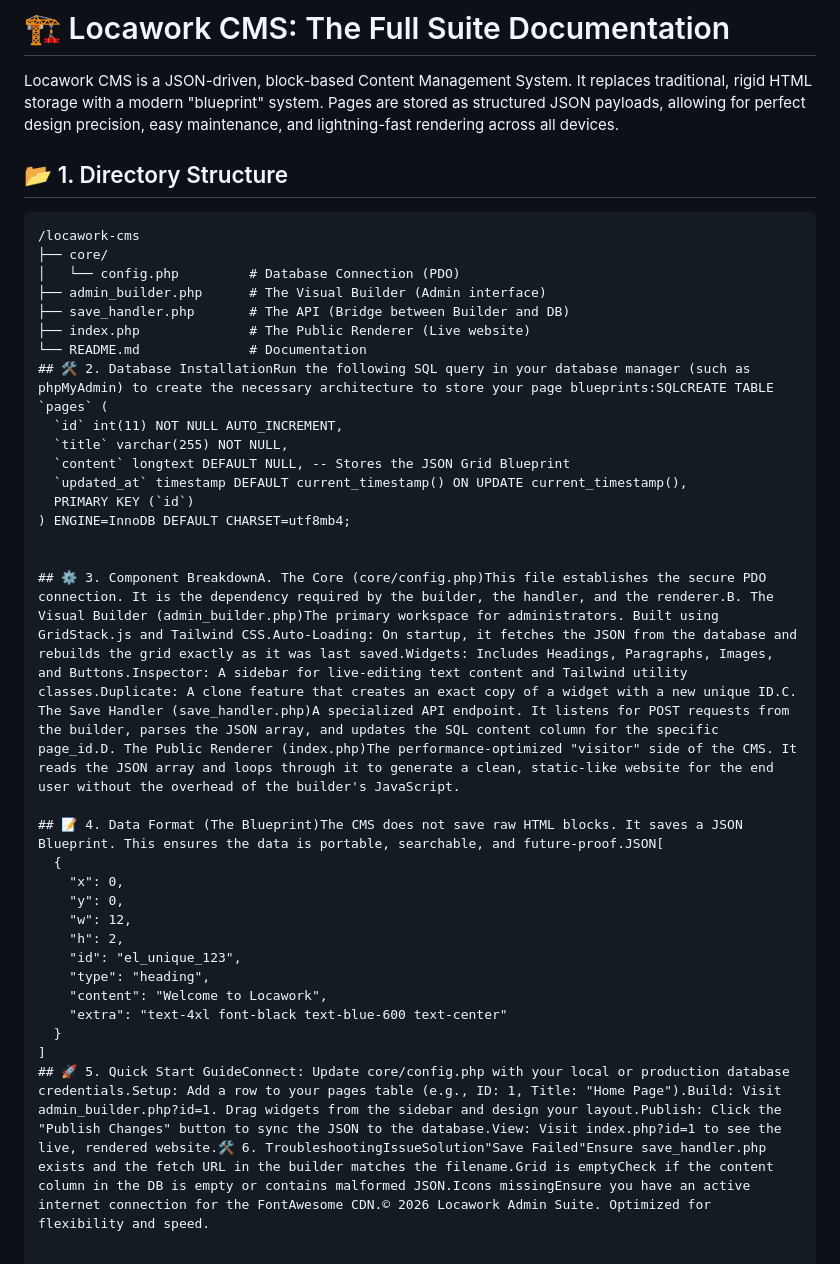
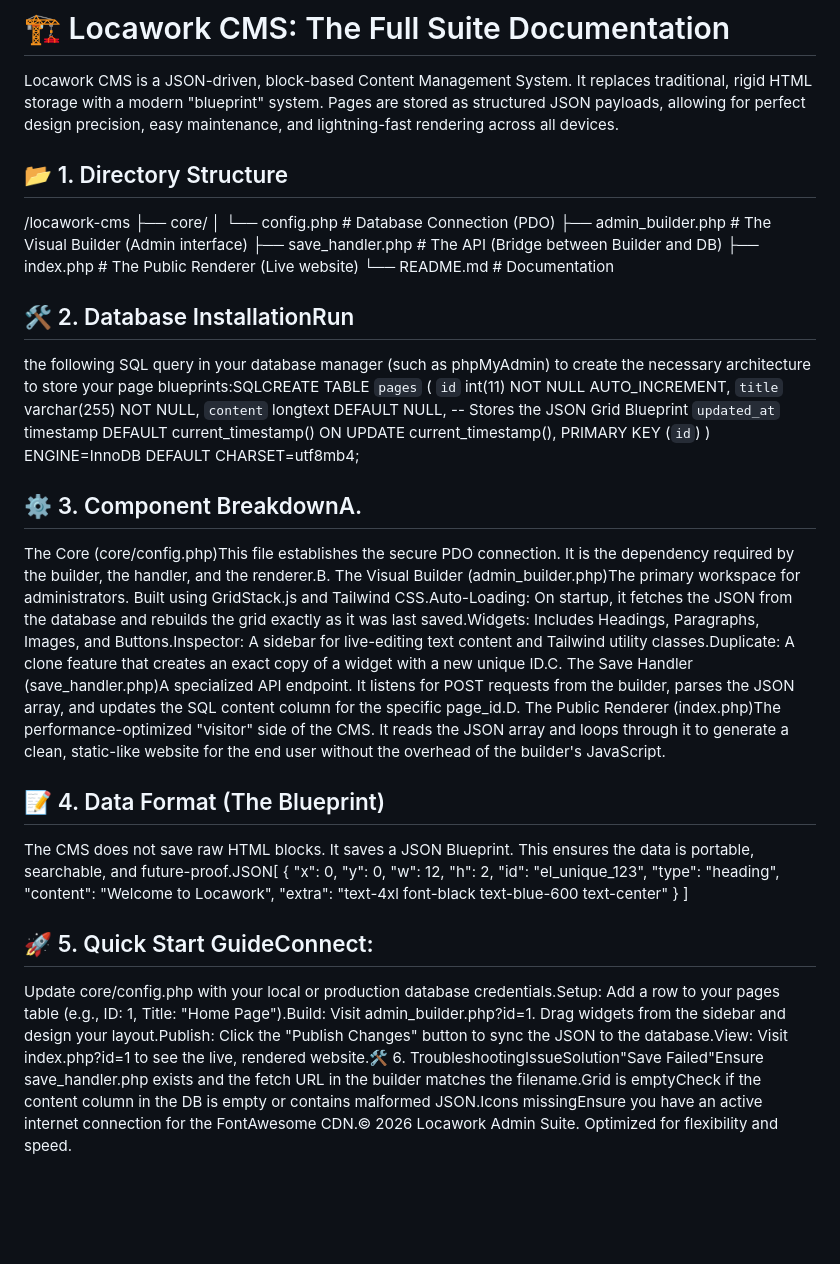
Before and after one commit to andreasplado/Loca-CMS, a Markdown page: README.md, the part around the change. GitHub-like rendering; blank space fills up the shorter version.

Commit message:
Upating README.md

````diff
--- a/README.md
+++ b/README.md
@@ -4,9 +4,9 @@ Locawork CMS is a JSON-driven, block-based Content Management System. It replace
 
 
 
+
 ## 📂 1. Directory Structure
 
-```text
 /locawork-cms
 ├── core/
 │   └── config.php         # Database Connection (PDO)
@@ -14,7 +14,8 @@ Locawork CMS is a JSON-driven, block-based Content Management System. It replace
 ├── save_handler.php       # The API (Bridge between Builder and DB)
 ├── index.php              # The Public Renderer (Live website)
 └── README.md              # Documentation
-## 🛠️ 2. Database InstallationRun the following SQL query in your database manager (such as phpMyAdmin) to create the necessary architecture to store your page blueprints:SQLCREATE TABLE `pages` (
+## 🛠️ 2. Database InstallationRun
+the following SQL query in your database manager (such as phpMyAdmin) to create the necessary architecture to store your page blueprints:SQLCREATE TABLE `pages` (
   `id` int(11) NOT NULL AUTO_INCREMENT,
   `title` varchar(255) NOT NULL,
   `content` longtext DEFAULT NULL, -- Stores the JSON Grid Blueprint
@@ -23,9 +24,11 @@ Locawork CMS is a JSON-driven, block-based Content Management System. It replace
 ) ENGINE=InnoDB DEFAULT CHARSET=utf8mb4;
 
 
-## ⚙️ 3. Component BreakdownA. The Core (core/config.php)This file establishes the secure PDO connection. It is the dependency required by the builder, the handler, and the renderer.B. The Visual Builder (admin_builder.php)The primary workspace for administrators. Built using GridStack.js and Tailwind CSS.Auto-Loading: On startup, it fetches the JSON from the database and rebuilds the grid exactly as it was last saved.Widgets: Includes Headings, Paragraphs, Images, and Buttons.Inspector: A sidebar for live-editing text content and Tailwind utility classes.Duplicate: A clone feature that creates an exact copy of a widget with a new unique ID.C. The Save Handler (save_handler.php)A specialized API endpoint. It listens for POST requests from the builder, parses the JSON array, and updates the SQL content column for the specific page_id.D. The Public Renderer (index.php)The performance-optimized "visitor" side of the CMS. It reads the JSON array and loops through it to generate a clean, static-like website for the end user without the overhead of the builder's JavaScript.
+## ⚙️ 3. Component BreakdownA.
+The Core (core/config.php)This file establishes the secure PDO connection. It is the dependency required by the builder, the handler, and the renderer.B. The Visual Builder (admin_builder.php)The primary workspace for administrators. Built using GridStack.js and Tailwind CSS.Auto-Loading: On startup, it fetches the JSON from the database and rebuilds the grid exactly as it was last saved.Widgets: Includes Headings, Paragraphs, Images, and Buttons.Inspector: A sidebar for live-editing text content and Tailwind utility classes.Duplicate: A clone feature that creates an exact copy of a widget with a new unique ID.C. The Save Handler (save_handler.php)A specialized API endpoint. It listens for POST requests from the builder, parses the JSON array, and updates the SQL content column for the specific page_id.D. The Public Renderer (index.php)The performance-optimized "visitor" side of the CMS. It reads the JSON array and loops through it to generate a clean, static-like website for the end user without the overhead of the builder's JavaScript.
 
-## 📝 4. Data Format (The Blueprint)The CMS does not save raw HTML blocks. It saves a JSON Blueprint. This ensures the data is portable, searchable, and future-proof.JSON[
+## 📝 4. Data Format (The Blueprint)
+The CMS does not save raw HTML blocks. It saves a JSON Blueprint. This ensures the data is portable, searchable, and future-proof.JSON[
   {
     "x": 0,
     "y": 0,
@@ -37,4 +40,5 @@ Locawork CMS is a JSON-driven, block-based Content Management System. It replace
     "extra": "text-4xl font-black text-blue-600 text-center"
   }
 ]
-## 🚀 5. Quick Start GuideConnect: Update core/config.php with your local or production database credentials.Setup: Add a row to your pages table (e.g., ID: 1, Title: "Home Page").Build: Visit admin_builder.php?id=1. Drag widgets from the sidebar and design your layout.Publish: Click the "Publish Changes" button to sync the JSON to the database.View: Visit index.php?id=1 to see the live, rendered website.🛠️ 6. TroubleshootingIssueSolution"Save Failed"Ensure save_handler.php exists and the fetch URL in the builder matches the filename.Grid is emptyCheck if the content column in the DB is empty or contains malformed JSON.Icons missingEnsure you have an active internet connection for the FontAwesome CDN.© 2026 Locawork Admin Suite. Optimized for flexibility and speed.
+## 🚀 5. Quick Start GuideConnect:
+Update core/config.php with your local or production database credentials.Setup: Add a row to your pages table (e.g., ID: 1, Title: "Home Page").Build: Visit admin_builder.php?id=1. Drag widgets from the sidebar and design your layout.Publish: Click the "Publish Changes" button to sync the JSON to the database.View: Visit index.php?id=1 to see the live, rendered website.🛠️ 6. TroubleshootingIssueSolution"Save Failed"Ensure save_handler.php exists and the fetch URL in the builder matches the filename.Grid is emptyCheck if the content column in the DB is empty or contains malformed JSON.Icons missingEnsure you have an active internet connection for the FontAwesome CDN.© 2026 Locawork Admin Suite. Optimized for flexibility and speed.
````
